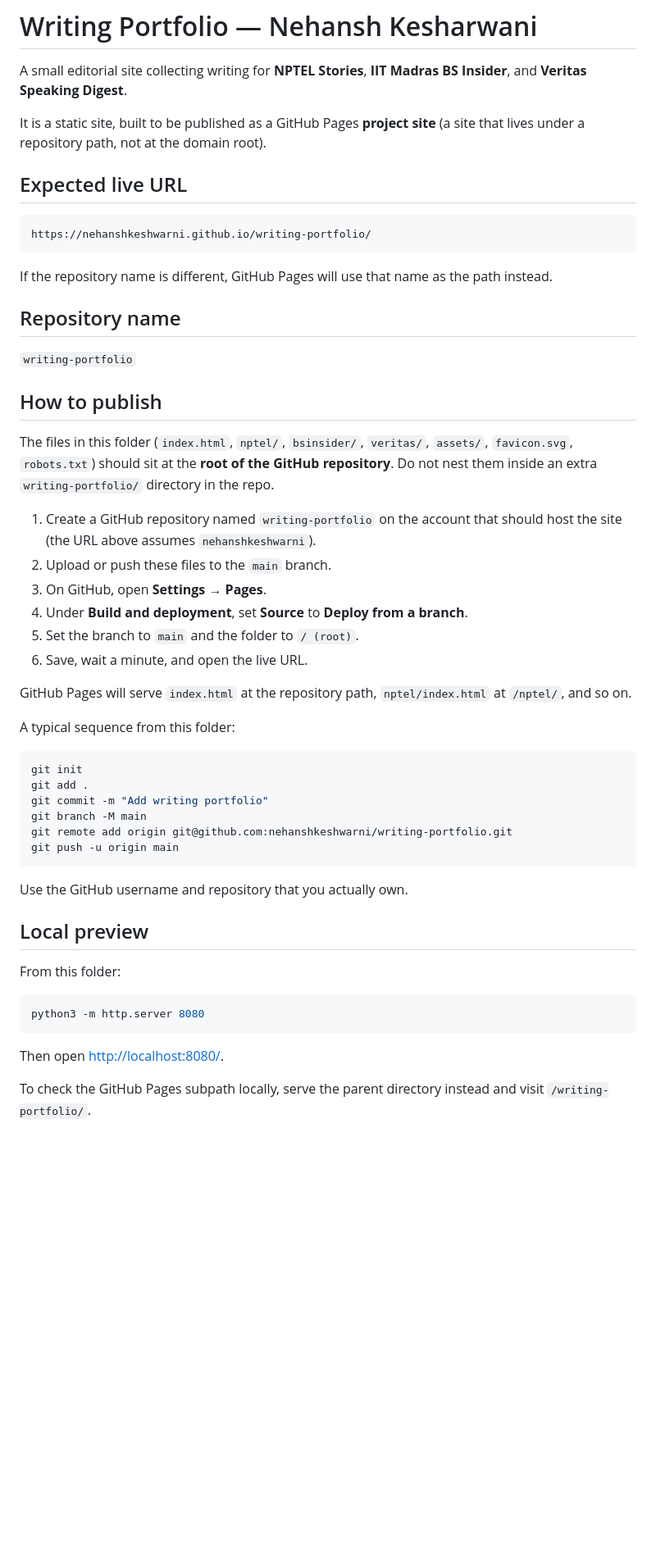
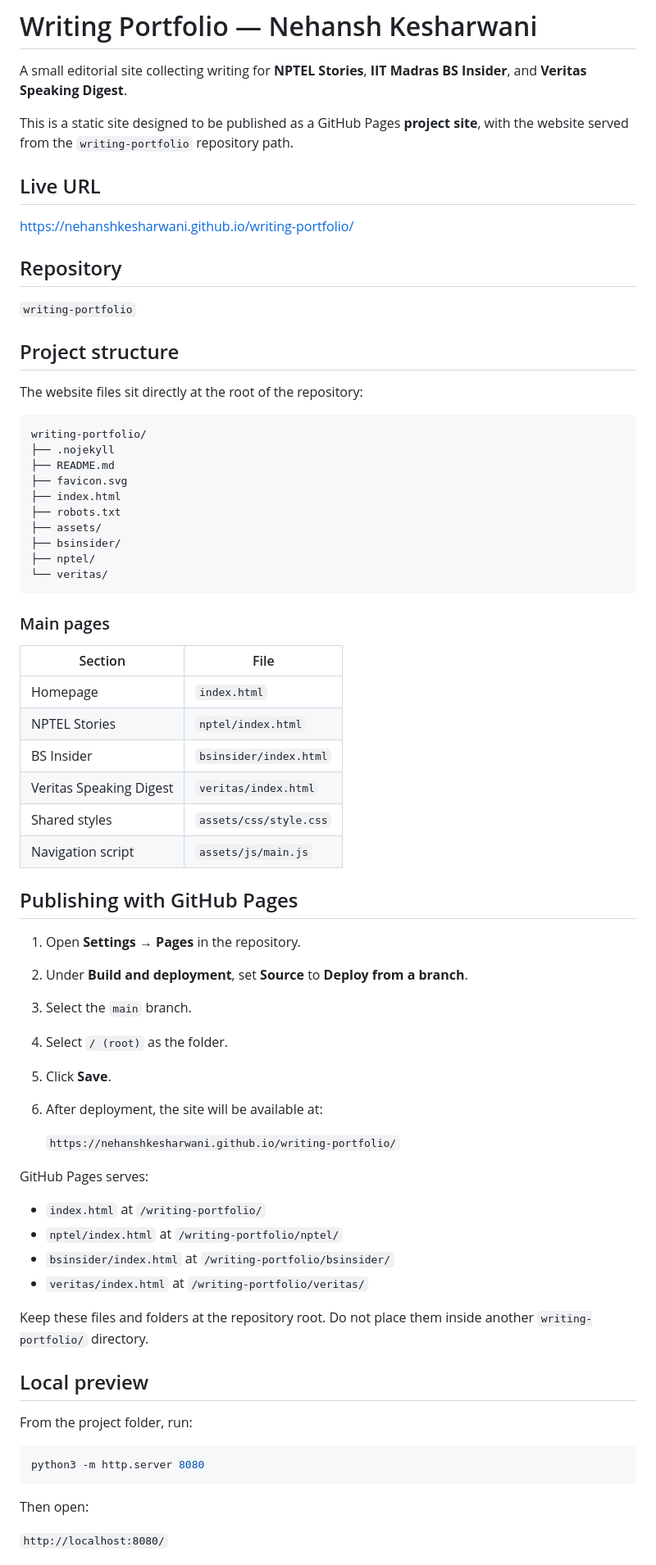
Before and after one commit to nehanshkesharwani/writing-portfolio, a Markdown page: README.md, the part around one of its changes. Shown at 82% size. Drawn GitHub-style; blank space fills up the shorter version.

````diff
--- a/README.md
+++ b/README.md
@@ -2,55 +2,73 @@
 
 A small editorial site collecting writing for **NPTEL Stories**, **IIT Madras BS Insider**, and **Veritas Speaking Digest**.
 
-It is a static site, built to be published as a GitHub Pages **project site** (a site that lives under a repository path, not at the domain root).
+This is a static site designed to be published as a GitHub Pages **project site**, with the website served from the `writing-portfolio` repository path.
 
-## Expected live URL
+## Live URL
 
-```text
-https://nehanshkeshwarni.github.io/writing-portfolio/
-```
+https://nehanshkesharwani.github.io/writing-portfolio/
 
-If the repository name is different, GitHub Pages will use that name as the path instead.
-
-## Repository name
+## Repository
 
 `writing-portfolio`
 
-## How to publish
+## Project structure
 
-The files in this folder (`index.html`, `nptel/`, `bsinsider/`, `veritas/`, `assets/`, `favicon.svg`, `robots.txt`) should sit at the **root of the GitHub repository**. Do not nest them inside an extra `writing-portfolio/` directory in the repo.
+The website files sit directly at the root of the repository:
 
-1. Create a GitHub repository named `writing-portfolio` on the account that should host the site (the URL above assumes `nehanshkeshwarni`).
-2. Upload or push these files to the `main` branch.
-3. On GitHub, open **Settings → Pages**.
-4. Under **Build and deployment**, set **Source** to **Deploy from a branch**.
-5. Set the branch to `main` and the folder to `/ (root)`.
-6. Save, wait a minute, and open the live URL.
-
-GitHub Pages will serve `index.html` at the repository path, `nptel/index.html` at `/nptel/`, and so on.
-
-A typical sequence from this folder:
-
-```bash
-git init
-git add .
-git commit -m "Add writing portfolio"
-git branch -M main
-git remote add origin git@github.com:nehanshkeshwarni/writing-portfolio.git
-git push -u origin main
+```text
+writing-portfolio/
+├── .nojekyll
+├── README.md
+├── favicon.svg
+├── index.html
+├── robots.txt
+├── assets/
+├── bsinsider/
+├── nptel/
+└── veritas/
 ```
 
-Use the GitHub username and repository that you actually own.
+### Main pages
+
+| Section                 | File                   |
+| ----------------------- | ---------------------- |
+| Homepage                | `index.html`           |
+| NPTEL Stories           | `nptel/index.html`     |
+| BS Insider              | `bsinsider/index.html` |
+| Veritas Speaking Digest | `veritas/index.html`   |
+| Shared styles           | `assets/css/style.css` |
+| Navigation script       | `assets/js/main.js`    |
+
+## Publishing with GitHub Pages
+
+1. Open **Settings → Pages** in the repository.
+2. Under **Build and deployment**, set **Source** to **Deploy from a branch**.
+3. Select the `main` branch.
+4. Select `/ (root)` as the folder.
+5. Click **Save**.
+6. After deployment, the site will be available at:
+
+   `https://nehanshkesharwani.github.io/writing-portfolio/`
+
+GitHub Pages serves:
+
+* `index.html` at `/writing-portfolio/`
+* `nptel/index.html` at `/writing-portfolio/nptel/`
+* `bsinsider/index.html` at `/writing-portfolio/bsinsider/`
+* `veritas/index.html` at `/writing-portfolio/veritas/`
+
+Keep these files and folders at the repository root. Do not place them inside another `writing-portfolio/` directory.
 
 ## Local preview
 
-From this folder:
+From the project folder, run:
 
 ```bash
 python3 -m http.server 8080
 ```
 
-Then open [http://localhost:8080/](http://localhost:8080/).
+Then open:
 
-To check the GitHub Pages subpath locally, serve the parent directory instead and visit `/writing-portfolio/`.
+`http://localhost:8080/`
 
````
Also changed, not shown: other parts of README.md (+17 -22 lines).
